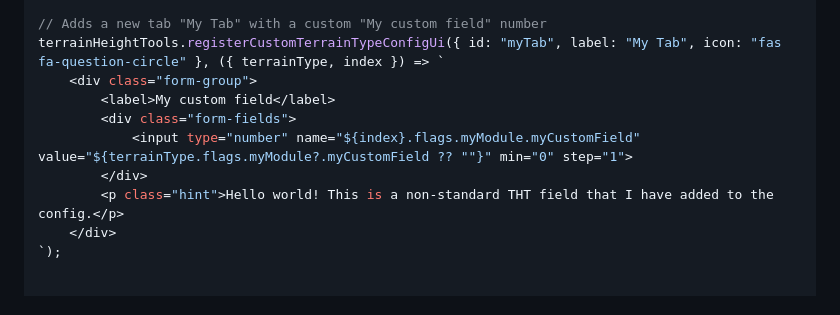
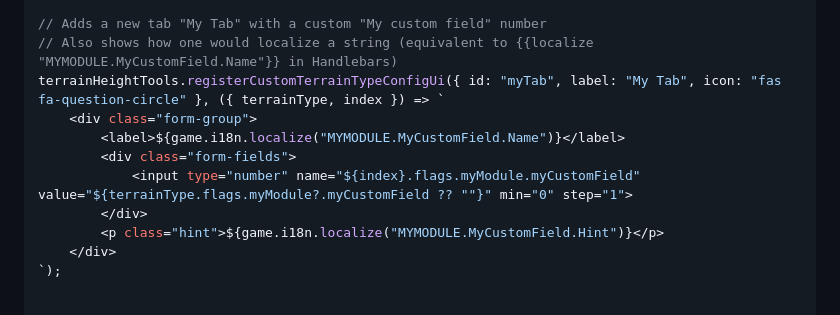
Before and after one commit to Wibble199/FoundryVTT-Terrain-Height-Tools, a Markdown page: docs/api.md, the part around the change. Drawn GitHub-style.

Commit message:
Minor api.md doc tweak

```diff
--- a/docs/api.md
+++ b/docs/api.md
@@ -676,13 +676,14 @@ terrainHeightTools.registerCustomTerrainTypeConfigUi("other", ({ terrainType, in
 `);
 
 // Adds a new tab "My Tab" with a custom "My custom field" number
+// Also shows how one would localize a string (equivalent to {{localize "MYMODULE.MyCustomField.Name"}} in Handlebars)
 terrainHeightTools.registerCustomTerrainTypeConfigUi({ id: "myTab", label: "My Tab", icon: "fas fa-question-circle" }, ({ terrainType, index }) => `
 	<div class="form-group">
-		<label>My custom field</label>
+		<label>${game.i18n.localize("MYMODULE.MyCustomField.Name")}</label>
 		<div class="form-fields">
 			<input type="number" name="${index}.flags.myModule.myCustomField" value="${terrainType.flags.myModule?.myCustomField ?? ""}" min="0" step="1">
 		</div>
-		<p class="hint">Hello world! This is a non-standard THT field that I have added to the config.</p>
+		<p class="hint">${game.i18n.localize("MYMODULE.MyCustomField.Hint")}</p>
 	</div>
 `);
 
```
